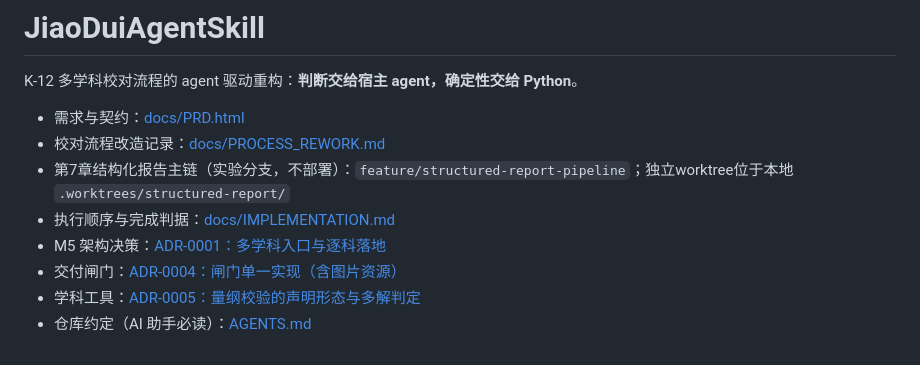
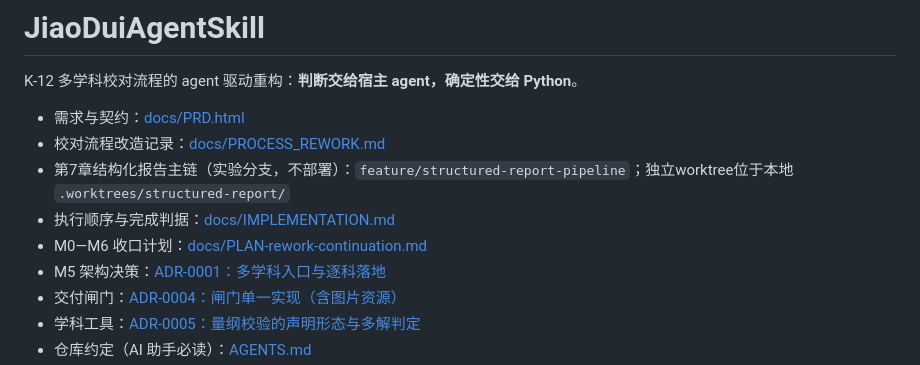
Before and after one commit to MikeTheWiTness/jiaodui-plugin, a Markdown page: README.md, the part around the change. Rendered like a GitHub page.

```diff
--- a/README.md
+++ b/README.md
@@ -6,6 +6,7 @@ K-12 多学科校对流程的 agent 驱动重构：**判断交给宿主 agent，
 - 校对流程改造记录：[docs/PROCESS_REWORK.md](docs/PROCESS_REWORK.md)
 - 第7章结构化报告主链（实验分支，不部署）：`feature/structured-report-pipeline`；独立worktree位于本地 `.worktrees/structured-report/`
 - 执行顺序与完成判据：[docs/IMPLEMENTATION.md](docs/IMPLEMENTATION.md)
+- M0—M6 收口计划：[docs/PLAN-rework-continuation.md](docs/PLAN-rework-continuation.md)
 - M5 架构决策：[ADR-0001：多学科入口与逐科落地](docs/adr/0001-m5-subject-entry-and-rollout.md)
 - 交付闸门：[ADR-0004：闸门单一实现（含图片资源）](docs/adr/0004-gate-single-implementation.md)
 - 学科工具：[ADR-0005：量纲校验的声明形态与多解判定](docs/adr/0005-dimensional-declaration-and-ambiguity.md)
```
Also changed, not shown: docs/PLAN-rework-continuation.md (added, +212 -0 lines).
